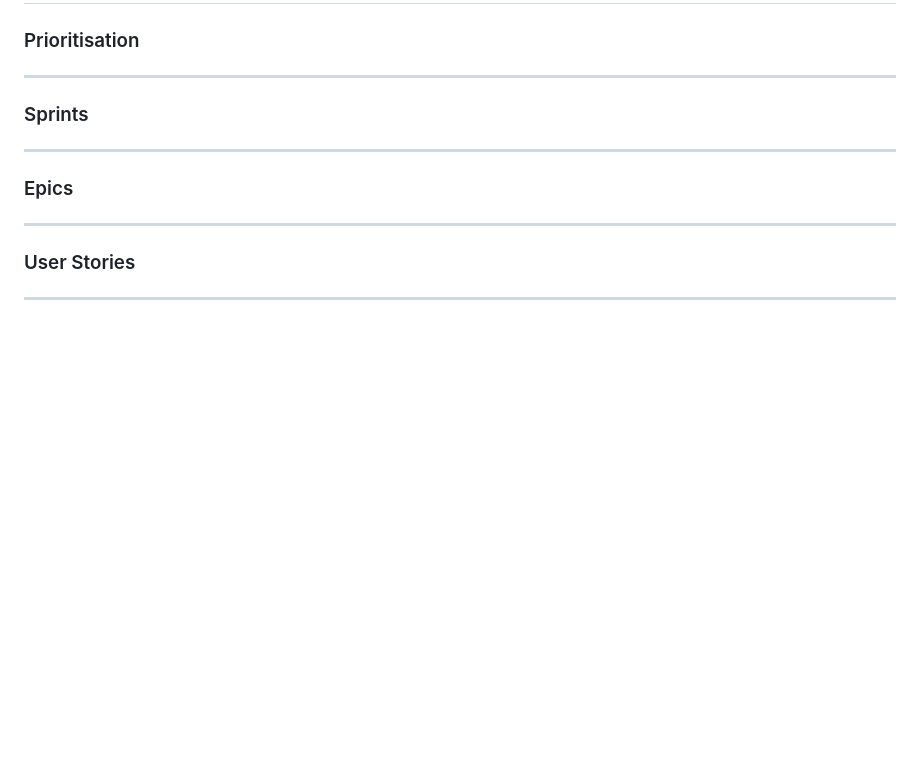
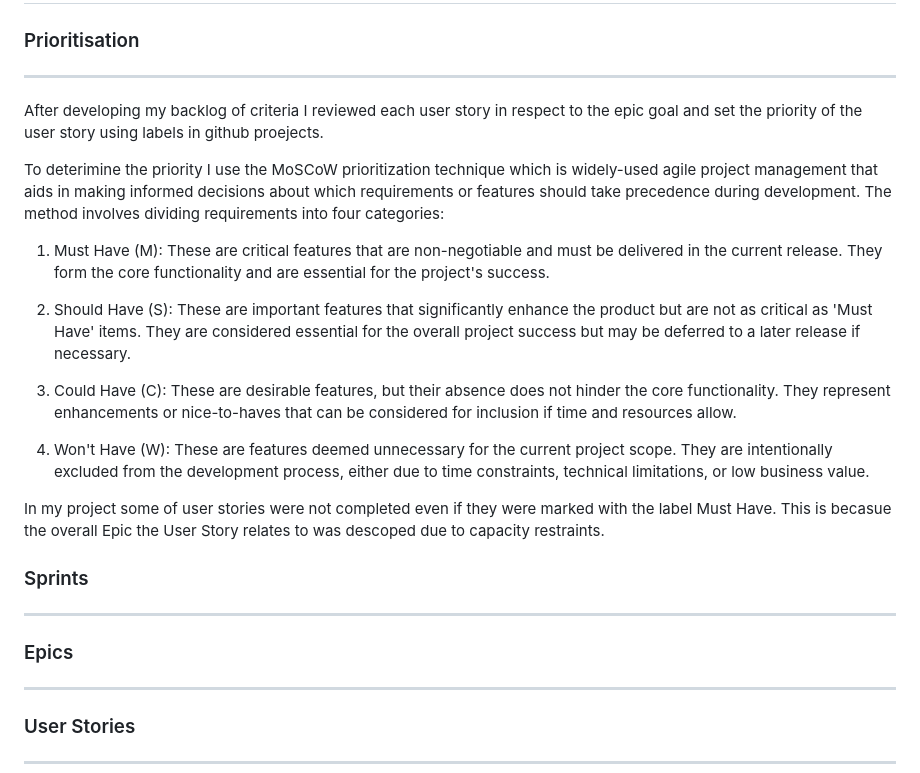
Before and after one commit to Oran-123/Hook-n-Slice-Golf, a Markdown page: README.md, the part around the change. Rendered like a GitHub page; blank space fills up the shorter version.

Commit message:
add content to the priority section

```diff
--- a/README.md
+++ b/README.md
@@ -142,6 +142,20 @@ Reasons for choosing the fonts:
 ## Agile Methodology
 
 ### Prioritisation<hr>
+
+After developing my backlog of criteria I reviewed each user story in respect to the epic goal and set the priority of the user story using labels in github proejects.
+
+To deterimine the priority I use the MoSCoW prioritization technique which is widely-used agile project management that aids in making informed decisions about which requirements or features should take precedence during development. The method involves dividing requirements into four categories:
+
+1. Must Have (M): These are critical features that are non-negotiable and must be delivered in the current release. They form the core functionality and are essential for the project's success.
+
+2. Should Have (S): These are important features that significantly enhance the product but are not as critical as 'Must Have' items. They are considered essential for the overall project success but may be deferred to a later release if necessary.
+
+3. Could Have (C): These are desirable features, but their absence does not hinder the core functionality. They represent enhancements or nice-to-haves that can be considered for inclusion if time and resources allow.
+
+4. Won't Have (W): These are features deemed unnecessary for the current project scope. They are intentionally excluded from the development process, either due to time constraints, technical limitations, or low business value.
+
+In my project  some of user stories were not completed even if they were marked with the label Must Have. This is becasue the overall Epic the User Story relates to was descoped due to capacity restraints.
 
 ### Sprints<hr>
 
```
